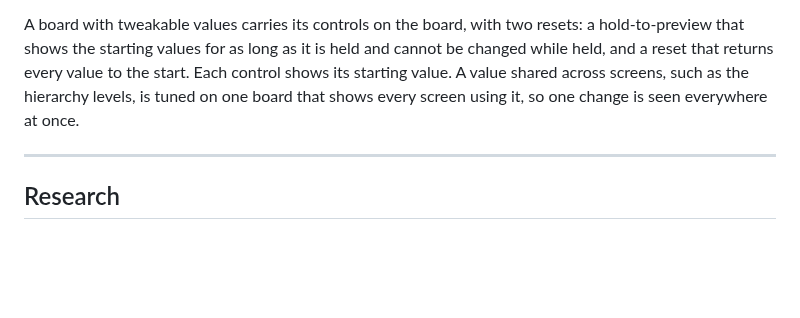
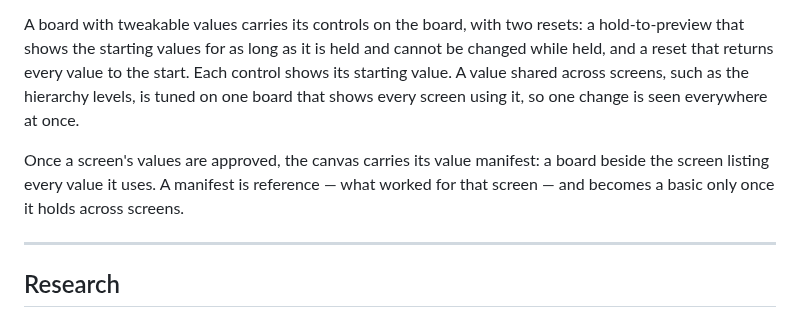
Before and after one commit to thomTHORNE/Auburn, a Markdown page: CLAUDE.md, the part around the change. GitHub-like rendering; blank space fills up the shorter version.

Commit message:
CLAUDE.md: approved screens carry a value manifest on the canvas
Co-Authored-By: Claude Opus 5.5 <noreply@anthropic.com>
Claude-Session: https://claude.ai/code/session_019mHabnJb2QL1CTrWoqiyt2

```diff
--- a/CLAUDE.md
+++ b/CLAUDE.md
@@ -130,6 +130,8 @@ Where two disagree, the owner holds and the other is fixed in the same edit. A c
 Boards are clean: the tube — curvature, scanlines, glass — and any other render effect, such as glow, flicker, or bloom, is never faked in the canvas. The canvas judges layout, design, flow, and use. The tube's values are in the basics, and its look is checked on the device.
 
 A board with tweakable values carries its controls on the board, with two resets: a hold-to-preview that shows the starting values for as long as it is held and cannot be changed while held, and a reset that returns every value to the start. Each control shows its starting value. A value shared across screens, such as the hierarchy levels, is tuned on one board that shows every screen using it, so one change is seen everywhere at once.
+
+Once a screen's values are approved, the canvas carries its value manifest: a board beside the screen listing every value it uses. A manifest is reference — what worked for that screen — and becomes a basic only once it holds across screens.
 
 ---
 
```
